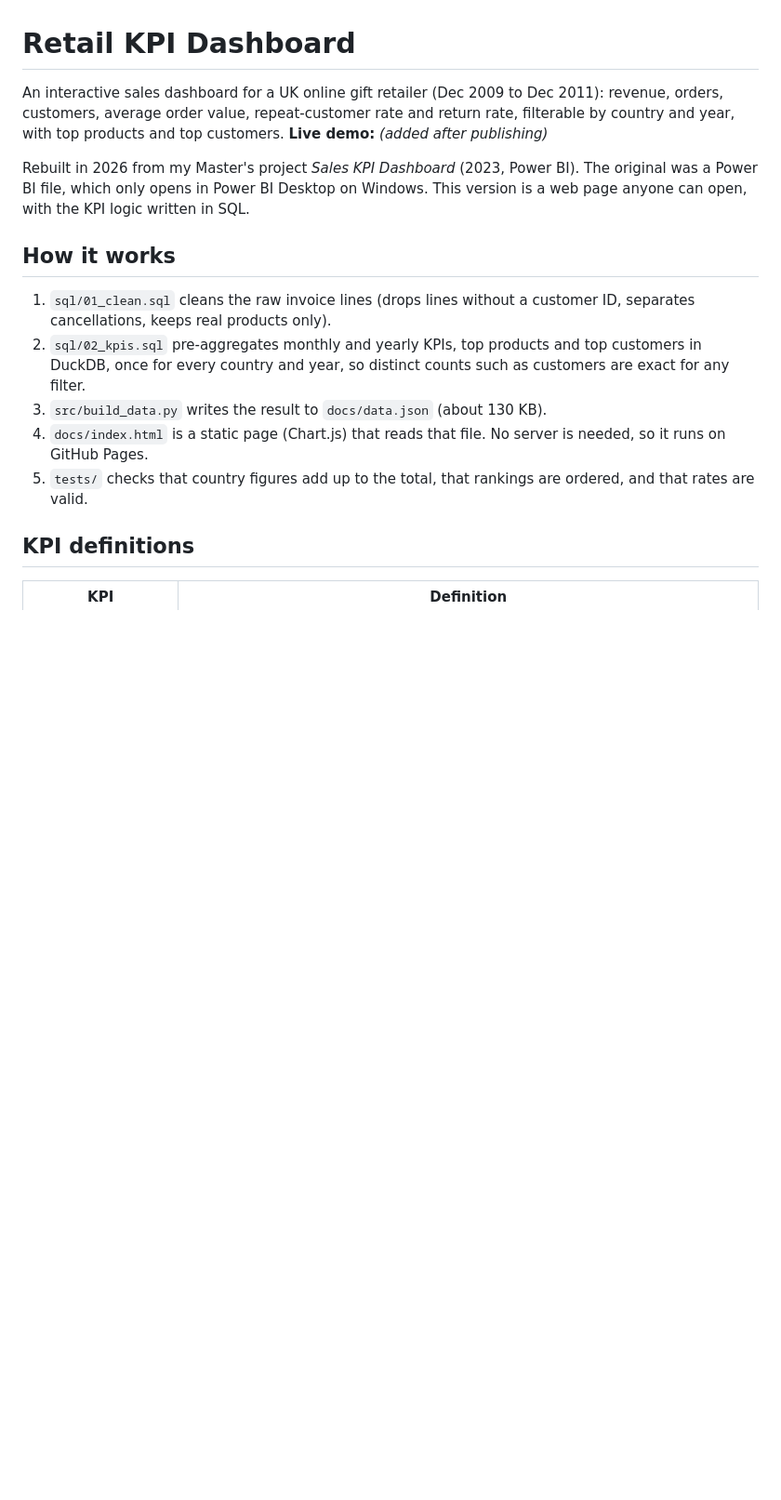
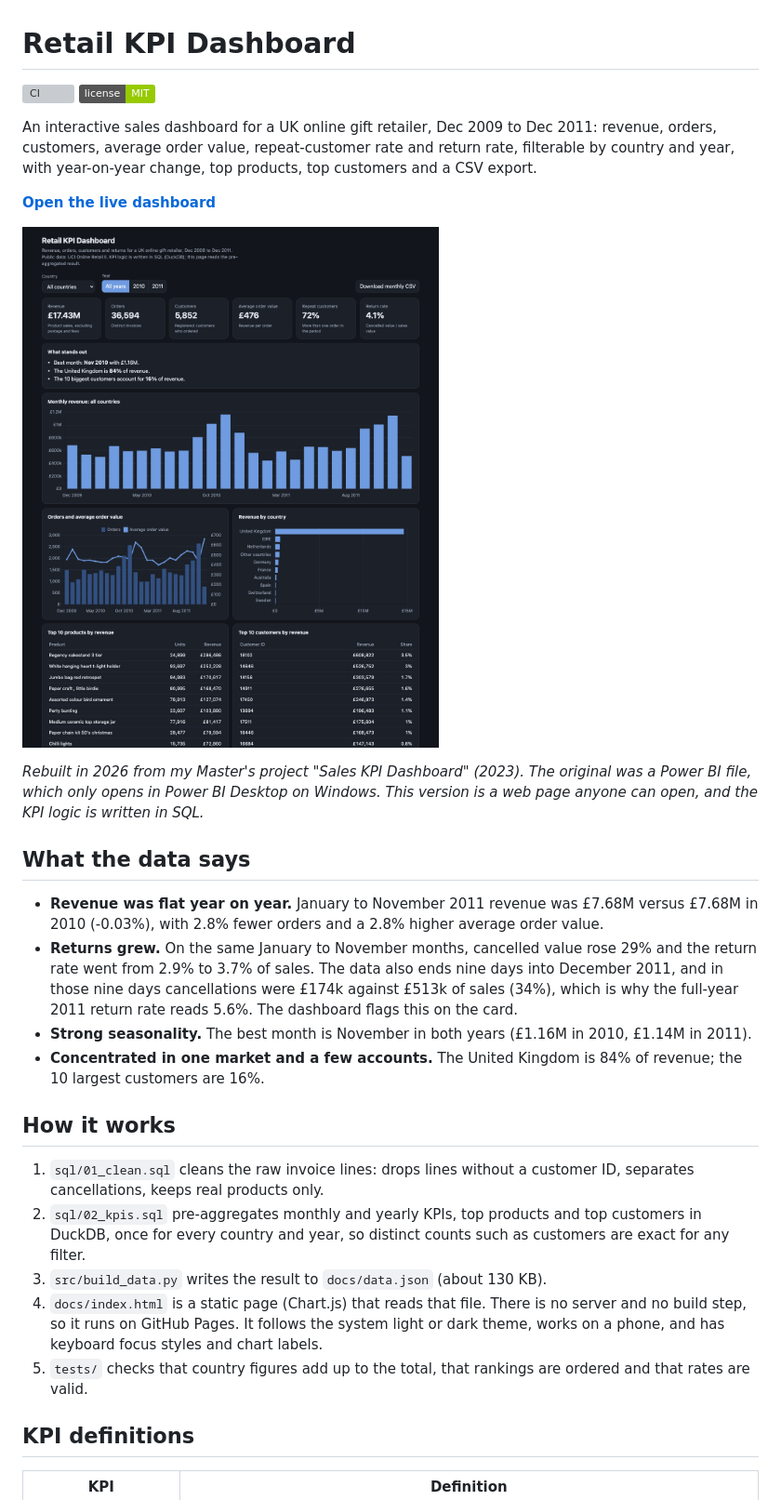
Before and after one commit to MaHmOuDeB/retail-kpi-dashboard, a Markdown page: README.md, the part around one of its changes. Shown at 93% size. Drawn GitHub-style; pictures changed too: docs/img/dashboard.png (added); badges without logos; blank space fills up the shorter version; grey boxes are pictures that could not be loaded.

Commit message:
Dashboard: year-on-year, insights, CSV export, accessibility, CI, README with screenshot

```diff
--- a/README.md
+++ b/README.md
@@ -1,21 +1,39 @@
 # Retail KPI Dashboard
 
-An interactive sales dashboard for a UK online gift retailer (Dec 2009 to Dec 2011): revenue, orders, customers,
-average order value, repeat-customer rate and return rate, filterable by country and year, with top products and
-top customers. **Live demo:** _(added after publishing)_
+[![CI](https://github.com/MaHmOuDeB/retail-kpi-dashboard/actions/workflows/ci.yml/badge.svg)](https://github.com/MaHmOuDeB/retail-kpi-dashboard/actions/workflows/ci.yml)
+![License](https://img.shields.io/badge/license-MIT-green)
 
-Rebuilt in 2026 from my Master's project *Sales KPI Dashboard* (2023, Power BI). The original was a Power BI file, which
-only opens in Power BI Desktop on Windows. This version is a web page anyone can open, with the KPI logic written in SQL.
+An interactive sales dashboard for a UK online gift retailer, Dec 2009 to Dec 2011: revenue, orders, customers, average
+order value, repeat-customer rate and return rate, filterable by country and year, with year-on-year change, top products,
+top customers and a CSV export.
+
+**[Open the live dashboard](https://mahmoudeb.github.io/retail-kpi-dashboard/)**
+
+![Dashboard](docs/img/dashboard.png)
+
+*Rebuilt in 2026 from my Master's project "Sales KPI Dashboard" (2023). The original was a Power BI file, which only opens
+in Power BI Desktop on Windows. This version is a web page anyone can open, and the KPI logic is written in SQL.*
+
+## What the data says
+
+- **Revenue was flat year on year.** January to November 2011 revenue was £7.68M versus £7.68M in 2010 (-0.03%), with 2.8%
+  fewer orders and a 2.8% higher average order value.
+- **Returns grew.** On the same January to November months, cancelled value rose 29% and the return rate went from 2.9% to
+  3.7% of sales. The data also ends nine days into December 2011, and in those nine days cancellations were £174k against £513k
+  of sales (34%), which is why the full-year 2011 return rate reads 5.6%. The dashboard flags this on the card.
+- **Strong seasonality.** The best month is November in both years (£1.16M in 2010, £1.14M in 2011).
+- **Concentrated in one market and a few accounts.** The United Kingdom is 84% of revenue; the 10 largest customers are 16%.
 
 ## How it works
 
-1. `sql/01_clean.sql` cleans the raw invoice lines (drops lines without a customer ID, separates cancellations, keeps
-   real products only).
-2. `sql/02_kpis.sql` pre-aggregates monthly and yearly KPIs, top products and top customers in DuckDB, once for every
-   country and year, so distinct counts such as customers are exact for any filter.
+1. `sql/01_clean.sql` cleans the raw invoice lines: drops lines without a customer ID, separates cancellations, keeps real
+   products only.
+2. `sql/02_kpis.sql` pre-aggregates monthly and yearly KPIs, top products and top customers in DuckDB, once for every country
+   and year, so distinct counts such as customers are exact for any filter.
 3. `src/build_data.py` writes the result to `docs/data.json` (about 130 KB).
-4. `docs/index.html` is a static page (Chart.js) that reads that file. No server is needed, so it runs on GitHub Pages.
-5. `tests/` checks that country figures add up to the total, that rankings are ordered, and that rates are valid.
+4. `docs/index.html` is a static page (Chart.js) that reads that file. There is no server and no build step, so it runs on
+   GitHub Pages. It follows the system light or dark theme, works on a phone, and has keyboard focus styles and chart labels.
+5. `tests/` checks that country figures add up to the total, that rankings are ordered and that rates are valid.
 
 ## KPI definitions
 
```
Also changed, not shown: other parts of README.md (+8 -7 lines), 9 other files.
